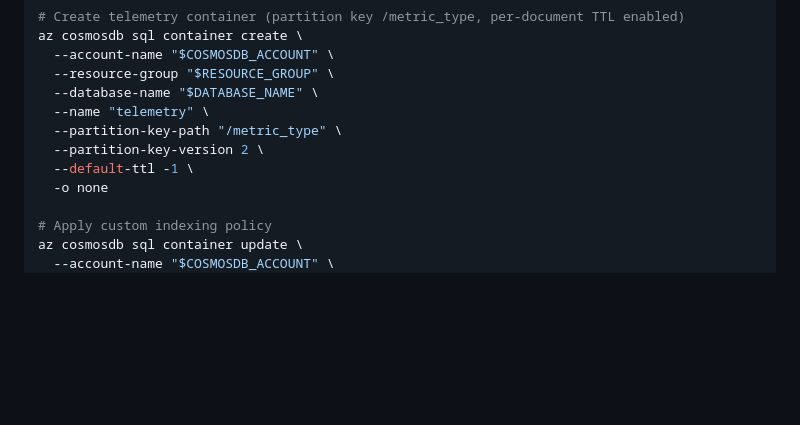
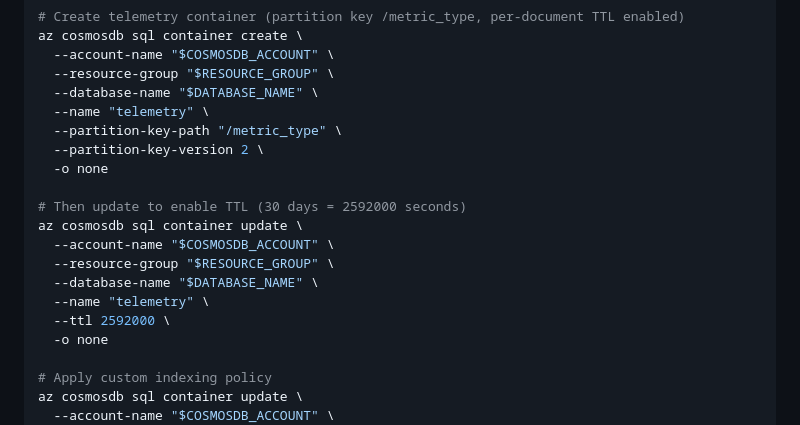
Before and after one commit to dsanchor/stock-options-manager, a Markdown page: README.md, the part around the change. Drawn GitHub-style; blank space fills up the shorter version.

Commit message:
fix: update Azure CosmosDB telemetry container to enable TTL

```diff
--- a/README.md
+++ b/README.md
@@ -453,7 +453,15 @@ az cosmosdb sql container create \
   --name "telemetry" \
   --partition-key-path "/metric_type" \
   --partition-key-version 2 \
-  --default-ttl -1 \
+  -o none
+
+# Then update to enable TTL (30 days = 2592000 seconds)
+az cosmosdb sql container update \
+  --account-name "$COSMOSDB_ACCOUNT" \
+  --resource-group "$RESOURCE_GROUP" \
+  --database-name "$DATABASE_NAME" \
+  --name "telemetry" \
+  --ttl 2592000 \
   -o none
 
 # Apply custom indexing policy
```
